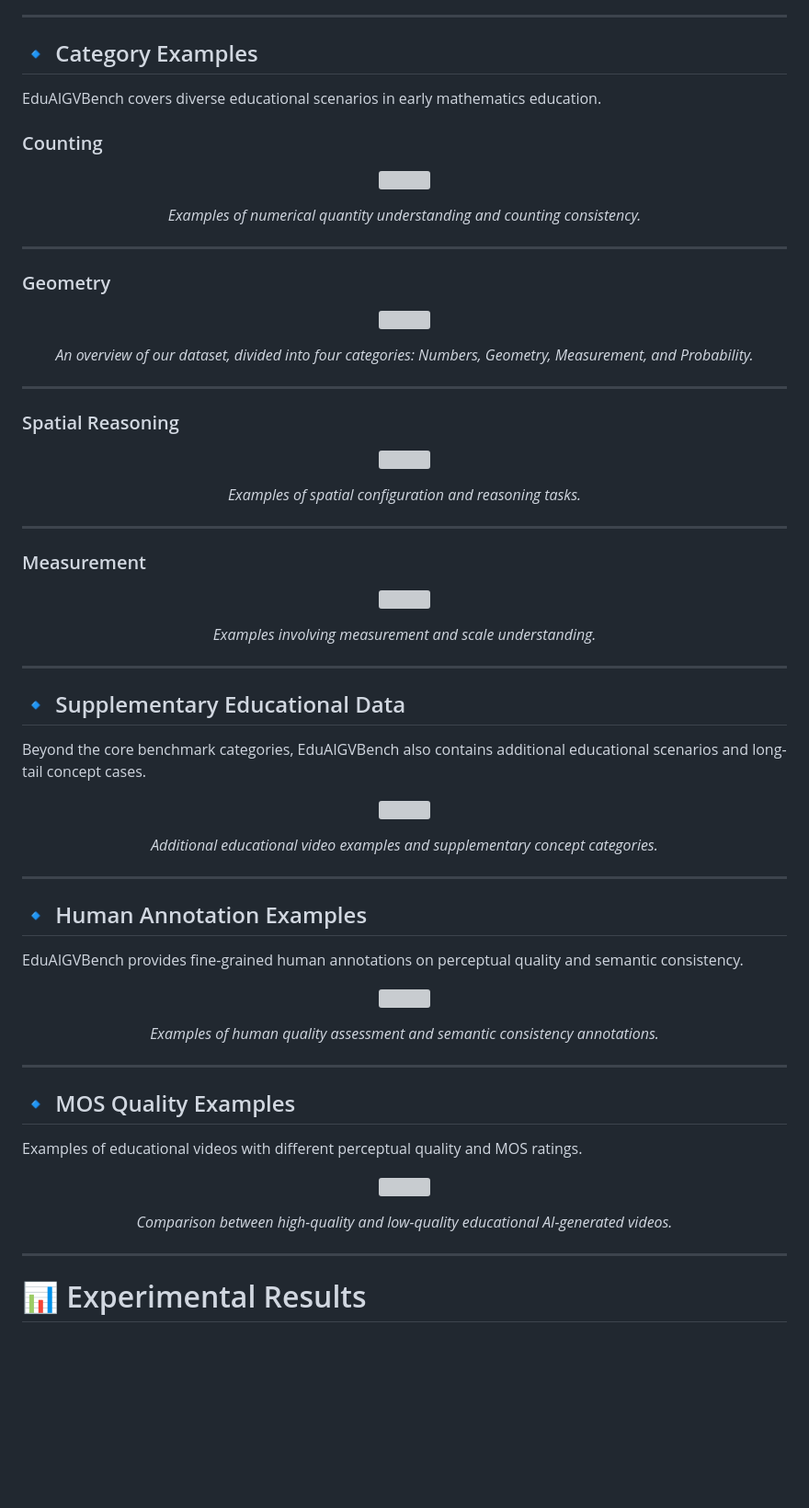
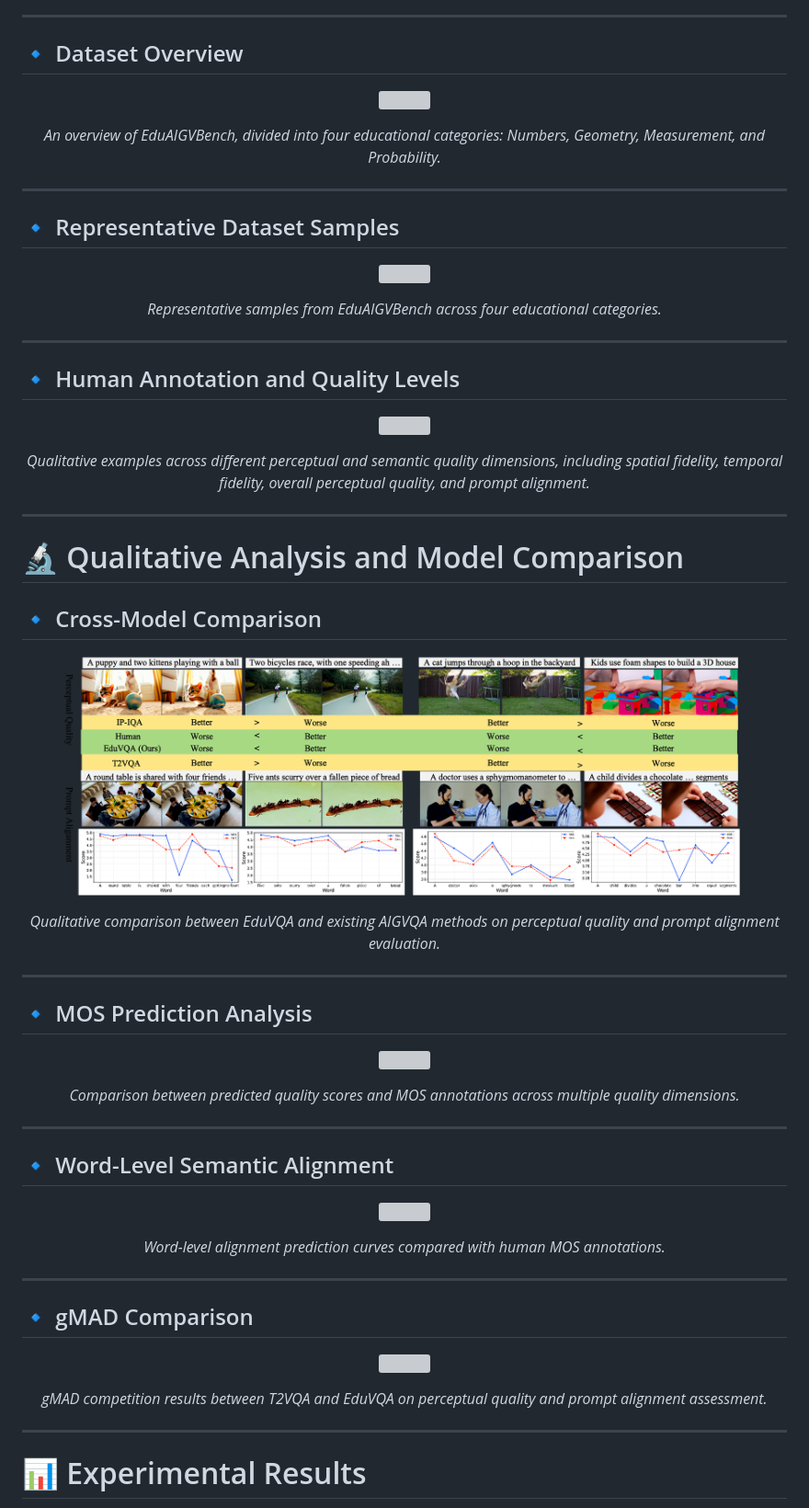
Before and after one commit to EduVQA/EduVQA.github.io, a Markdown page: README.md, the part around one of its changes. Shown at 92% size. Drawn GitHub-style; blank space fills up the shorter version; grey boxes are pictures that could not be loaded.

```diff
--- a/README.md
+++ b/README.md
@@ -79,11 +79,7 @@ We introduce **EduAIGVBench**, the first benchmark specifically designed for con
 
 ---
 
-## 🔹 Category Examples
-
-EduAIGVBench covers diverse educational scenarios in early mathematics education.
-
-### Counting
+## 🔹 Dataset Overview
 
 <p align="center">
   <img src="assets/dataset.png" width="90%">
@@ -91,12 +87,12 @@ EduAIGVBench covers diverse educational scenarios in early mathematics education
 
 <p align="center">
   <em>
-  Examples of numerical quantity understanding and counting consistency.
+  An overview of EduAIGVBench, divided into four educational categories: Numbers, Geometry, Measurement, and Probability.
   </em>
 </p>
 
 ---
 
-### Geometry
+## 🔹 Representative Dataset Samples
 
 <p align="center">
@@ -105,12 +101,12 @@ EduAIGVBench covers diverse educational scenarios in early mathematics education
 
 <p align="center">
   <em>
-  An overview of our dataset, divided into four categories: Numbers, Geometry, Measurement, and Probability.
+  Representative samples from EduAIGVBench across four educational categories.
   </em>
 </p>
 
 ---
 
-### Spatial Reasoning
+## 🔹 Human Annotation and Quality Levels
 
 <p align="center">
@@ -119,28 +115,28 @@ EduAIGVBench covers diverse educational scenarios in early mathematics education
 
 <p align="center">
   <em>
-  Examples of spatial configuration and reasoning tasks.
+  Qualitative examples across different perceptual and semantic quality dimensions, including spatial fidelity, temporal fidelity, overall perceptual quality, and prompt alignment.
   </em>
 </p>
 
 ---
 
-### Measurement
+# 🔬 Qualitative Analysis and Model Comparison
+
+## 🔹 Cross-Model Comparison
 
 <p align="center">
-  <img src="assets/category_measurement.png" width="90%">
+  <img src="assets/model_comparison.png" width="90%">
 </p>
 
 <p align="center">
   <em>
-  Examples involving measurement and scale understanding.
+  Qualitative comparison between EduVQA and existing AIGVQA methods on perceptual quality and prompt alignment evaluation.
   </em>
 </p>
 
 ---
 
-## 🔹 Supplementary Educational Data
-
-Beyond the core benchmark categories, EduAIGVBench also contains additional educational scenarios and long-tail concept cases.
+## 🔹 MOS Prediction Analysis
 
 <p align="center">
@@ -149,14 +145,12 @@ Beyond the core benchmark categories, EduAIGVBench also contains additional educ
 
 <p align="center">
   <em>
-  Additional educational video examples and supplementary concept categories.
+  Comparison between predicted quality scores and MOS annotations across multiple quality dimensions.
   </em>
 </p>
 
 ---
 
-## 🔹 Human Annotation Examples
-
-EduAIGVBench provides fine-grained human annotations on perceptual quality and semantic consistency.
+## 🔹 Word-Level Semantic Alignment
 
 <p align="center">
@@ -165,14 +159,12 @@ EduAIGVBench provides fine-grained human annotations on perceptual quality and s
 
 <p align="center">
   <em>
-  Examples of human quality assessment and semantic consistency annotations.
+  Word-level alignment prediction curves compared with human MOS annotations.
   </em>
 </p>
 
 ---
 
-## 🔹 MOS Quality Examples
-
-Examples of educational videos with different perceptual quality and MOS ratings.
+## 🔹 gMAD Comparison
 
 <p align="center">
@@ -181,7 +173,7 @@ Examples of educational videos with different perceptual quality and MOS ratings
 
 <p align="center">
   <em>
-  Comparison between high-quality and low-quality educational AI-generated videos.
+  gMAD competition results between T2VQA and EduVQA on perceptual quality and prompt alignment assessment.
   </em>
 </p>
 
```
Also changed, not shown: other parts of README.md (+5 -5 lines).
